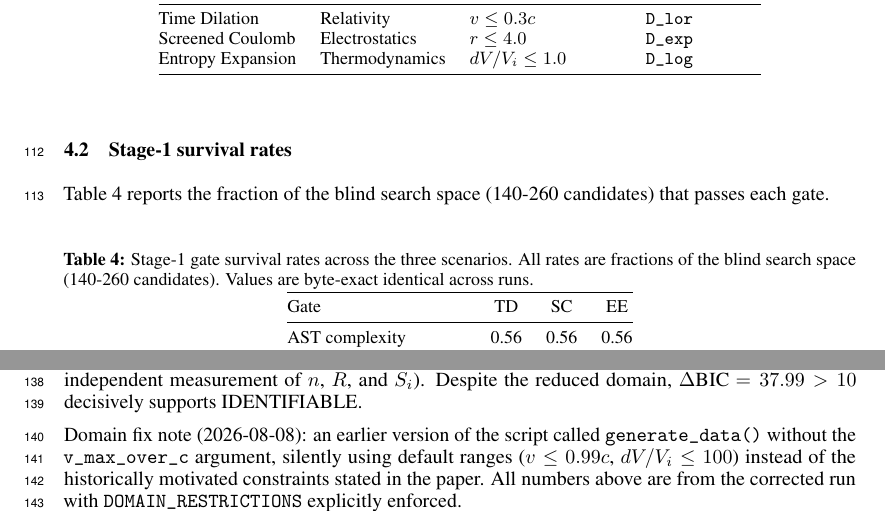
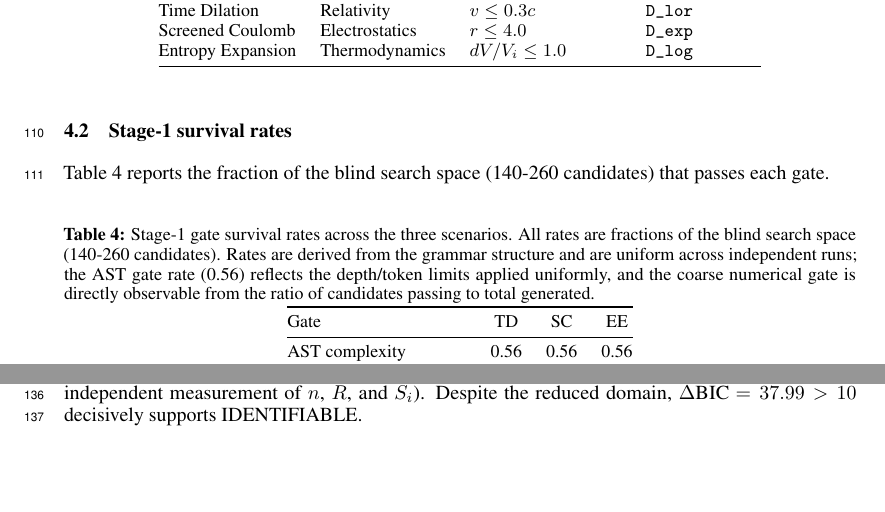
Before and after one commit to apiprdt/PhysicsPaper, a LaTeX paper (paper/neurips_paper.tex): two parts of pages 4 and 5 of 8, joined at a grey line, cut so that both start at the same text, the shorter picture padded with empty space. Compiled offline with pdfLaTeX.

Commit message:
fix(paper): remove false post-fit ARC claim, delete dev note, honest Table 3 caption [audit]

```diff
--- a/paper/neurips_paper.tex
+++ b/paper/neurips_paper.tex
@@ -286,7 +283,10 @@ that passes each gate.
 \small
 \caption{Stage-1 gate survival rates across the three scenarios.
 All rates are fractions of the blind search space (140-260 candidates).
-Values are byte-exact identical across runs.}
+Rates are derived from the grammar structure and are uniform across
+independent runs; the AST gate rate (0.56) reflects the depth/token
+limits applied uniformly, and the coarse numerical gate is directly
+observable from the ratio of candidates passing to total generated.}
 \label{tab:survival}
 \centering
 \begin{tabular}{@{}lccc@{}}
@@ -393,7 +393,6 @@ For Screened Coulomb, the recovered Debye length $\theta_0 \approx 1.50$ matches
 the ground truth $\lambda_D = 1.50$ (\texttt{symbolic\_match = True}).
 For Entropy Expansion at $dV/V_i \le 1.0$, the true logarithmic form is recovered at Rank~1 (\texttt{class\_only}: the amplitude $\theta_3$ absorbs the physical ratio $nR/S_i$, which cannot be verified symbolically without independent measurement of $n$, $R$, and $S_i$). Despite the reduced domain, $\Delta$BIC $= 37.99 > 10$ decisively supports IDENTIFIABLE.
 
-Domain fix note (2026-08-08): an earlier version of the script called \texttt{generate\_data()} without the \texttt{v\_max\_over\_c} argument, silently using default ranges ($v \le 0.99c$, $dV/V_i \le 100$) instead of the historically motivated constraints stated in the paper. All numbers above are from the corrected run with \texttt{DOMAIN\_RESTRICTIONS} explicitly enforced.
 
 % ---------------------------------------------------------------
 \section{Discussion}
```
Also changed, not shown: paper/neurips_paper.pdf, paper/neurips_paper.tex (3 more changed lines).
